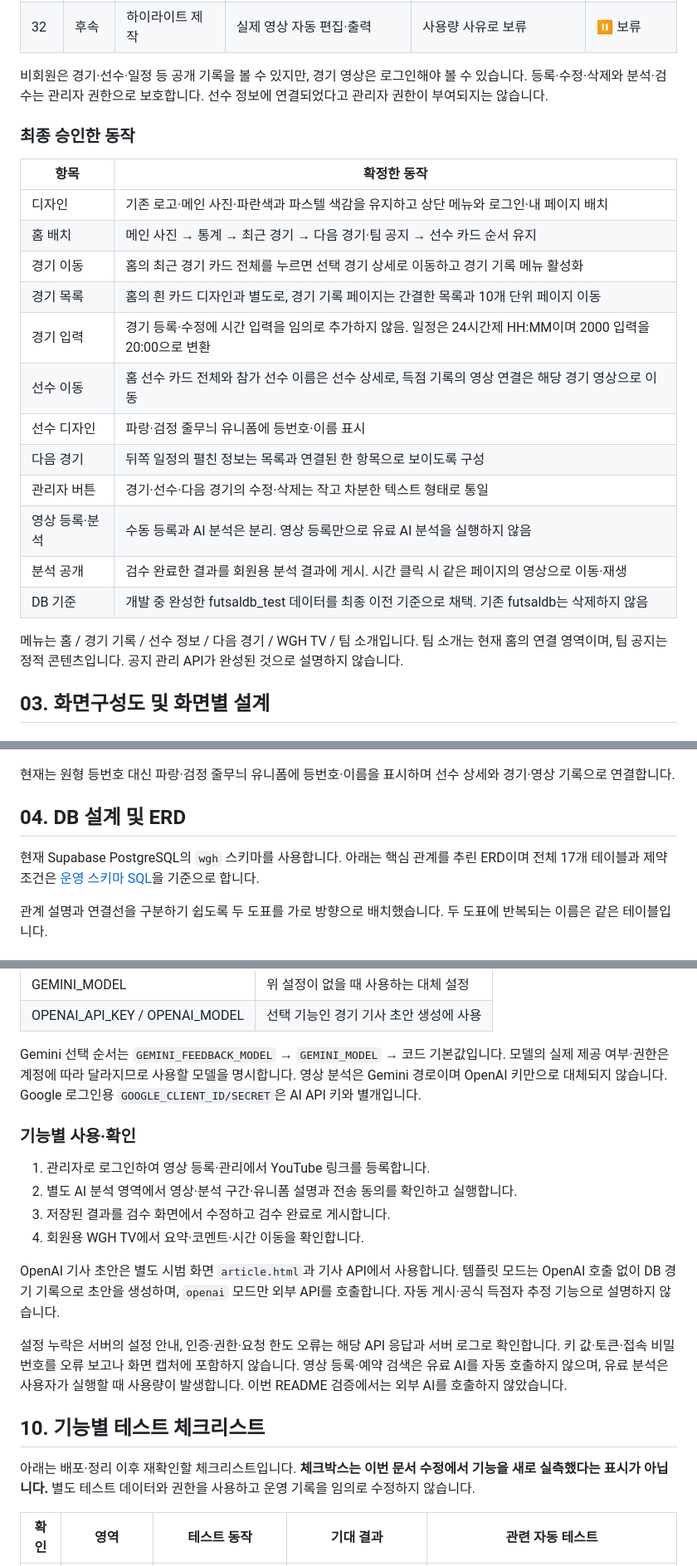
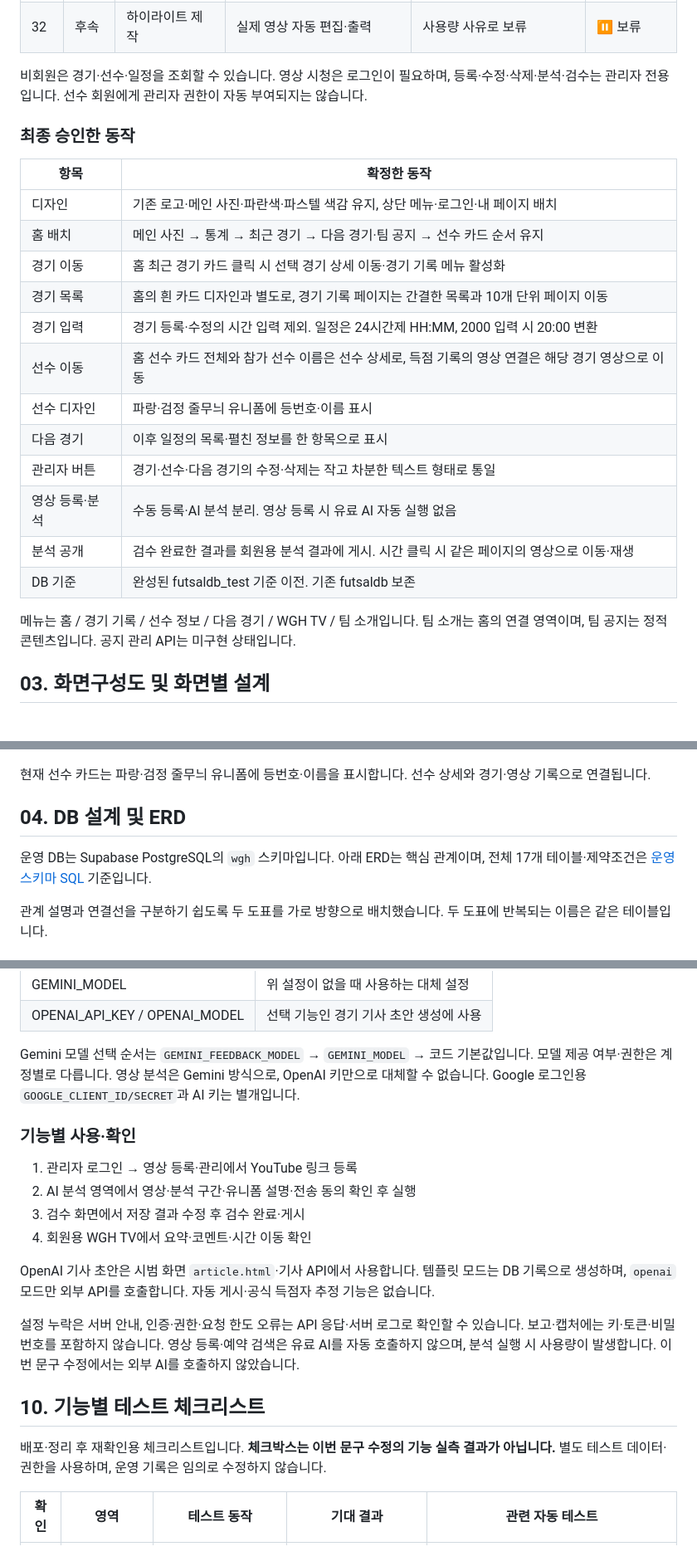
Before and after one commit to YuNi-100/futsal_match, a Markdown page: README.md, 3 parts joined by grey strips. Shown at 83% size. GitHub-like rendering.

```diff
--- a/README.md
+++ b/README.md
@@ -80,26 +82,26 @@
 | 31 | 후속 | 클라우드 예약 | PC와 독립된 예약·삭제 이력 영속화 | 별도 구현 필요 | ⏳ 후속 |
 | 32 | 후속 | 하이라이트 제작 | 실제 영상 자동 편집·출력 | 사용량 사유로 보류 | ⏸ 보류 |
 
-비회원은 경기·선수·일정 등 공개 기록을 볼 수 있지만, 경기 영상은 로그인해야 볼 수 있습니다. 등록·수정·삭제와 분석·검수는 관리자 권한으로 보호합니다. 선수 정보에 연결되었다고 관리자 권한이 부여되지는 않습니다.
+비회원은 경기·선수·일정을 조회할 수 있습니다. 영상 시청은 로그인이 필요하며, 등록·수정·삭제·분석·검수는 관리자 전용입니다. 선수 회원에게 관리자 권한이 자동 부여되지는 않습니다.
 
 ### 최종 승인한 동작
 
 | 항목 | 확정한 동작 |
 | --- | --- |
-| 디자인 | 기존 로고·메인 사진·파란색과 파스텔 색감을 유지하고 상단 메뉴와 로그인·내 페이지 배치 |
+| 디자인 | 기존 로고·메인 사진·파란색·파스텔 색감 유지, 상단 메뉴·로그인·내 페이지 배치 |
 | 홈 배치 | 메인 사진 → 통계 → 최근 경기 → 다음 경기·팀 공지 → 선수 카드 순서 유지 |
-| 경기 이동 | 홈의 최근 경기 카드 전체를 누르면 선택 경기 상세로 이동하고 경기 기록 메뉴 활성화 |
+| 경기 이동 | 홈 최근 경기 카드 클릭 시 선택 경기 상세 이동·경기 기록 메뉴 활성화 |
 | 경기 목록 | 홈의 흰 카드 디자인과 별도로, 경기 기록 페이지는 간결한 목록과 10개 단위 페이지 이동 |
-| 경기 입력 | 경기 등록·수정에 시간 입력을 임의로 추가하지 않음. 일정은 24시간제 HH:MM이며 2000 입력을 20:00으로 변환 |
+| 경기 입력 | 경기 등록·수정의 시간 입력 제외. 일정은 24시간제 HH:MM, 2000 입력 시 20:00 변환 |
 | 선수 이동 | 홈 선수 카드 전체와 참가 선수 이름은 선수 상세로, 득점 기록의 영상 연결은 해당 경기 영상으로 이동 |
 | 선수 디자인 | 파랑·검정 줄무늬 유니폼에 등번호·이름 표시 |
-| 다음 경기 | 뒤쪽 일정의 펼친 정보는 목록과 연결된 한 항목으로 보이도록 구성 |
+| 다음 경기 | 이후 일정의 목록·펼친 정보를 한 항목으로 표시 |
 | 관리자 버튼 | 경기·선수·다음 경기의 수정·삭제는 작고 차분한 텍스트 형태로 통일 |
-| 영상 등록·분석 | 수동 등록과 AI 분석은 분리. 영상 등록만으로 유료 AI 분석을 실행하지 않음 |
+| 영상 등록·분석 | 수동 등록·AI 분석 분리. 영상 등록 시 유료 AI 자동 실행 없음 |
 | 분석 공개 | 검수 완료한 결과를 회원용 분석 결과에 게시. 시간 클릭 시 같은 페이지의 영상으로 이동·재생 |
-| DB 기준 | 개발 중 완성한 futsaldb_test 데이터를 최종 이전 기준으로 채택. 기존 futsaldb는 삭제하지 않음 |
+| DB 기준 | 완성된 futsaldb_test 기준 이전. 기존 futsaldb 보존 |
 
-메뉴는 홈 / 경기 기록 / 선수 정보 / 다음 경기 / WGH TV / 팀 소개입니다. 팀 소개는 현재 홈의 연결 영역이며, 팀 공지는 정적 콘텐츠입니다. 공지 관리 API가 완성된 것으로 설명하지 않습니다.
+메뉴는 홈 / 경기 기록 / 선수 정보 / 다음 경기 / WGH TV / 팀 소개입니다. 팀 소개는 홈의 연결 영역이며, 팀 공지는 정적 콘텐츠입니다. 공지 관리 API는 미구현 상태입니다.
 
 <a id="section-03"></a>
 
@@ -155,13 +157,13 @@
 
 ![초기 선수 카드: 원형 등번호와 누적 기록](docs/images/planning/players-original.png)
 
-현재는 원형 등번호 대신 파랑·검정 줄무늬 유니폼에 등번호·이름을 표시하며 선수 상세와 경기·영상 기록으로 연결합니다.
+현재 선수 카드는 파랑·검정 줄무늬 유니폼에 등번호·이름을 표시합니다. 선수 상세와 경기·영상 기록으로 연결됩니다.
 
 <a id="section-04"></a>
 
 ## 04. DB 설계 및 ERD
 
-현재 Supabase PostgreSQL의 `wgh` 스키마를 사용합니다. 아래는 핵심 관계를 추린 ERD이며 전체 17개 테이블과 제약조건은 [운영 스키마 SQL](migrations/postgresql/001_wgh_schema.sql)을 기준으로 합니다.
+운영 DB는 Supabase PostgreSQL의 `wgh` 스키마입니다. 아래 ERD는 핵심 관계이며, 전체 17개 테이블·제약조건은 [운영 스키마 SQL](migrations/postgresql/001_wgh_schema.sql) 기준입니다.
 
 관계 설명과 연결선을 구분하기 쉽도록 두 도표를 가로 방향으로 배치했습니다. 두 도표에 반복되는 이름은 같은 테이블입니다.
 
@@ -405,24 +409,24 @@ OPENAI_MODEL=YOUR_AVAILABLE_OPENAI_MODEL
 | GEMINI_MODEL | 위 설정이 없을 때 사용하는 대체 설정 |
 | OPENAI_API_KEY / OPENAI_MODEL | 선택 기능인 경기 기사 초안 생성에 사용 |
 
-Gemini 선택 순서는 `GEMINI_FEEDBACK_MODEL` → `GEMINI_MODEL` → 코드 기본값입니다. 모델의 실제 제공 여부·권한은 계정에 따라 달라지므로 사용할 모델을 명시합니다. 영상 분석은 Gemini 경로이며 OpenAI 키만으로 대체되지 않습니다. Google 로그인용 `GOOGLE_CLIENT_ID/SECRET`은 AI API 키와 별개입니다.
+Gemini 모델 선택 순서는 `GEMINI_FEEDBACK_MODEL` → `GEMINI_MODEL` → 코드 기본값입니다. 모델 제공 여부·권한은 계정별로 다릅니다. 영상 분석은 Gemini 방식으로, OpenAI 키만으로 대체할 수 없습니다. Google 로그인용 `GOOGLE_CLIENT_ID/SECRET`과 AI 키는 별개입니다.
 
 ### 기능별 사용·확인
 
-1. 관리자로 로그인하여 영상 등록·관리에서 YouTube 링크를 등록합니다.
-2. 별도 AI 분석 영역에서 영상·분석 구간·유니폼 설명과 전송 동의를 확인하고 실행합니다.
-3. 저장된 결과를 검수 화면에서 수정하고 검수 완료로 게시합니다.
-4. 회원용 WGH TV에서 요약·코멘트·시간 이동을 확인합니다.
+1. 관리자 로그인 → 영상 등록·관리에서 YouTube 링크 등록
+2. AI 분석 영역에서 영상·분석 구간·유니폼 설명·전송 동의 확인 후 실행
+3. 검수 화면에서 저장 결과 수정 후 검수 완료·게시
+4. 회원용 WGH TV에서 요약·코멘트·시간 이동 확인
 
-OpenAI 기사 초안은 별도 시범 화면 `article.html`과 기사 API에서 사용합니다. 템플릿 모드는 OpenAI 호출 없이 DB 경기 기록으로 초안을 생성하며, `openai` 모드만 외부 API를 호출합니다. 자동 게시·공식 득점자 추정 기능으로 설명하지 않습니다.
+OpenAI 기사 초안은 시범 화면 `article.html`·기사 API에서 사용합니다. 템플릿 모드는 DB 기록으로 생성하며, `openai` 모드만 외부 API를 호출합니다. 자동 게시·공식 득점자 추정 기능은 없습니다.
 
-설정 누락은 서버의 설정 안내, 인증·권한·요청 한도 오류는 해당 API 응답과 서버 로그로 확인합니다. 키 값·토큰·접속 비밀번호를 오류 보고나 화면 캡처에 포함하지 않습니다. 영상 등록·예약 검색은 유료 AI를 자동 호출하지 않으며, 유료 분석은 사용자가 실행할 때 사용량이 발생합니다. 이번 README 검증에서는 외부 AI를 호출하지 않았습니다.
+설정 누락은 서버 안내, 인증·권한·요청 한도 오류는 API 응답·서버 로그로 확인할 수 있습니다. 보고·캡처에는 키·토큰·비밀번호를 포함하지 않습니다. 영상 등록·예약 검색은 유료 AI를 자동 호출하지 않으며, 분석 실행 시 사용량이 발생합니다. 이번 문구 수정에서는 외부 AI를 호출하지 않았습니다.
 
 <a id="section-10"></a>
 
 ## 10. 기능별 테스트 체크리스트
 
-아래는 배포·정리 이후 재확인할 체크리스트입니다. **체크박스는 이번 문서 수정에서 기능을 새로 실측했다는 표시가 아닙니다.** 별도 테스트 데이터와 권한을 사용하고 운영 기록을 임의로 수정하지 않습니다.
+배포·정리 후 재확인용 체크리스트입니다. **체크박스는 이번 문구 수정의 기능 실측 결과가 아닙니다.** 별도 테스트 데이터·권한을 사용하며, 운영 기록은 임의로 수정하지 않습니다.
 
 | 확인 | 영역 | 테스트 동작 | 기대 결과 | 관련 자동 테스트 |
 | --- | --- | --- | --- | --- |
```
Also changed, not shown: other parts of README.md (+46 -42 lines).
